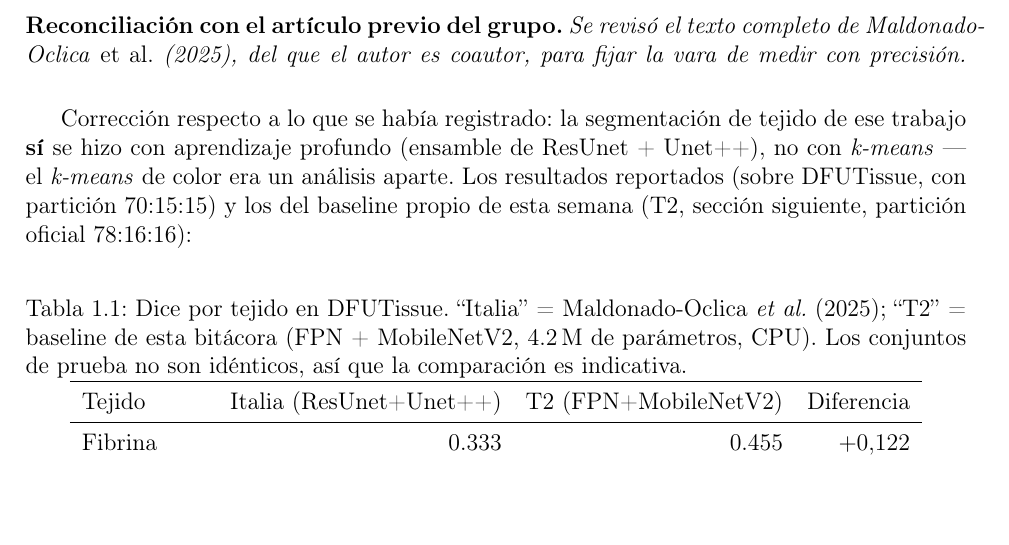
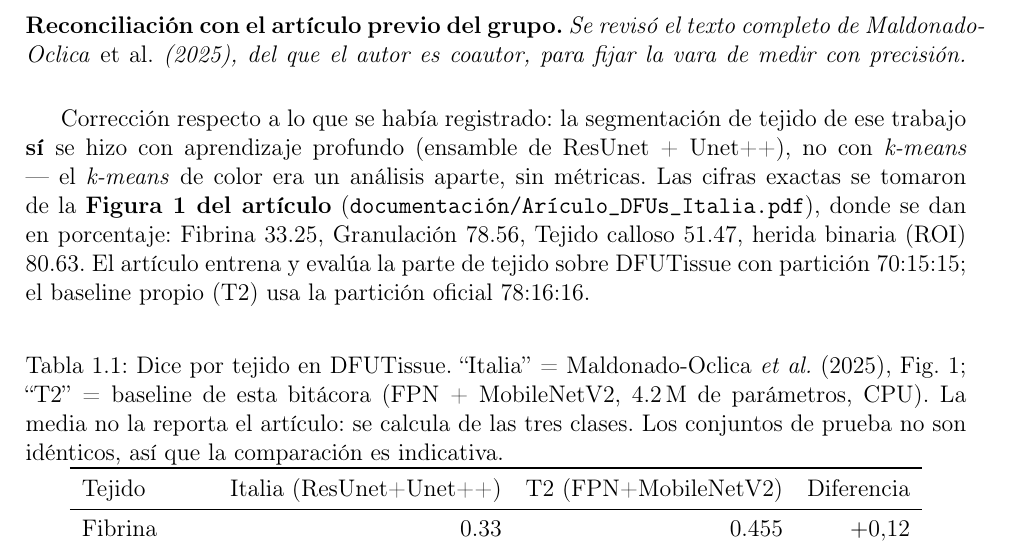
Before and after one commit to AdrianbeltranFC/Co_MIL_PPS, a LaTeX document (documentación/co_mil_bitacora_parte4.tex): part of page 8 of 21, cut so that both start at the same text, the shorter picture padded with empty space. Compiled offline with pdfLaTeX.

Commit message:
Precisar la fuente de las cifras del artículo previo (Fig. 1 del paper, en %)
- Se verificaron contra el PDF (documentación/Arículo_DFUs_Italia.pdf, Fig. 1):
  Fibrina 33.25 / Granulación 78.56 / Callo 51.47 / ROI 80.63 (en porcentaje).
- La media (0.54) es cálculo propio: el paper no reporta fila de media.
- Redondeo a 2 decimales (antes 0.333/0.545, ahora 0.33/0.54).
- No hay tesis de Maldonado en el repo; la fuente es el paper.

```diff
--- a/documentación/co_mil_bitacora_parte4.tex
+++ b/documentación/co_mil_bitacora_parte4.tex
@@ -216,19 +216,21 @@ precisión.}
 
 Corrección respecto a lo que se había registrado: la segmentación de tejido de ese trabajo
 \textbf{sí} se hizo con aprendizaje profundo (ensamble de ResUnet + Unet++), no con \emph{k-means} ---
-el \emph{k-means} de color era un análisis aparte. Los resultados reportados (sobre DFUTissue, con
-partición 70:15:15) y los del baseline propio de esta semana (T2, sección siguiente, partición
-oficial 78:16:16):
+el \emph{k-means} de color era un análisis aparte, sin métricas. Las cifras exactas se tomaron de la
+\textbf{Figura~1 del artículo} (\texttt{documentación/Arículo\_DFUs\_Italia.pdf}), donde se dan en
+porcentaje: Fibrina 33.25, Granulación 78.56, Tejido calloso 51.47, herida binaria (ROI) 80.63. El
+artículo entrena y evalúa la parte de tejido sobre DFUTissue con partición 70:15:15; el baseline
+propio (T2) usa la partición oficial 78:16:16.
 
 \begin{table}[H]
 \centering
-\caption{Dice por tejido en DFUTissue. ``Italia'' = Maldonado-Oclica \emph{et al.}\ (2025); ``T2'' =
-baseline de esta bitácora (FPN + MobileNetV2, 4.2\,M de parámetros, CPU). Los conjuntos de prueba no
-son idénticos, así que la comparación es indicativa.}
+\caption{Dice por tejido en DFUTissue. ``Italia'' = Maldonado-Oclica \emph{et al.}\ (2025), Fig.~1;
+``T2'' = baseline de esta bitácora (FPN + MobileNetV2, 4.2\,M de parámetros, CPU). La media no la
+reporta el artículo: se calcula de las tres clases. Los conjuntos de prueba no son idénticos, así
+que la comparación es indicativa.}
 \begin{tabular}{lrrr}
 \toprule
 Tejido & Italia (ResUnet+Unet++) & T2 (FPN+MobileNetV2) & Diferencia \\
 \midrule
-Fibrina     & 0.333 & 0.455 & $+0.122$ \\
-Granulación & 0.786 & 0.874 & $+0.088$ \\
-Callo       & 0.515 & 0.712 & $+0.197$ \\
+Fibrina     & 0.33 & 0.455 & $+0.12$ \\
+Granulación & 0.79 & 0.874 & $+0.09$ \\
```
Also changed, not shown: README.md, documentación/co_mil_bitacora_parte4.pdf, documentación/co_mil_bitacora_parte4.tex (3 more changed lines).
